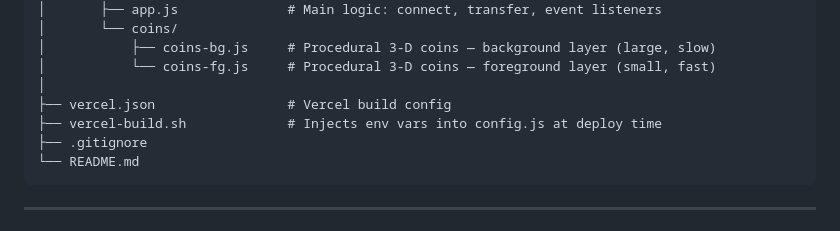
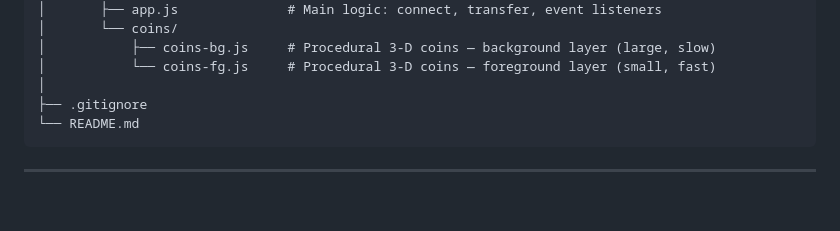
Before and after one commit to sarad-blockchain/Token-ERC20-dapp, a Markdown page: README.md, the part around the change. Rendered like a GitHub page; blank space fills up the shorter version.

````diff
--- a/README.md
+++ b/README.md
@@ -63,8 +63,6 @@ cryptoreal/
 │           ├── coins-bg.js     # Procedural 3-D coins — background layer (large, slow)
 │           └── coins-fg.js     # Procedural 3-D coins — foreground layer (small, fast)
 │
-├── vercel.json                 # Vercel build config
-├── vercel-build.sh             # Injects env vars into config.js at deploy time
 ├── .gitignore
 └── README.md
 ```
````
